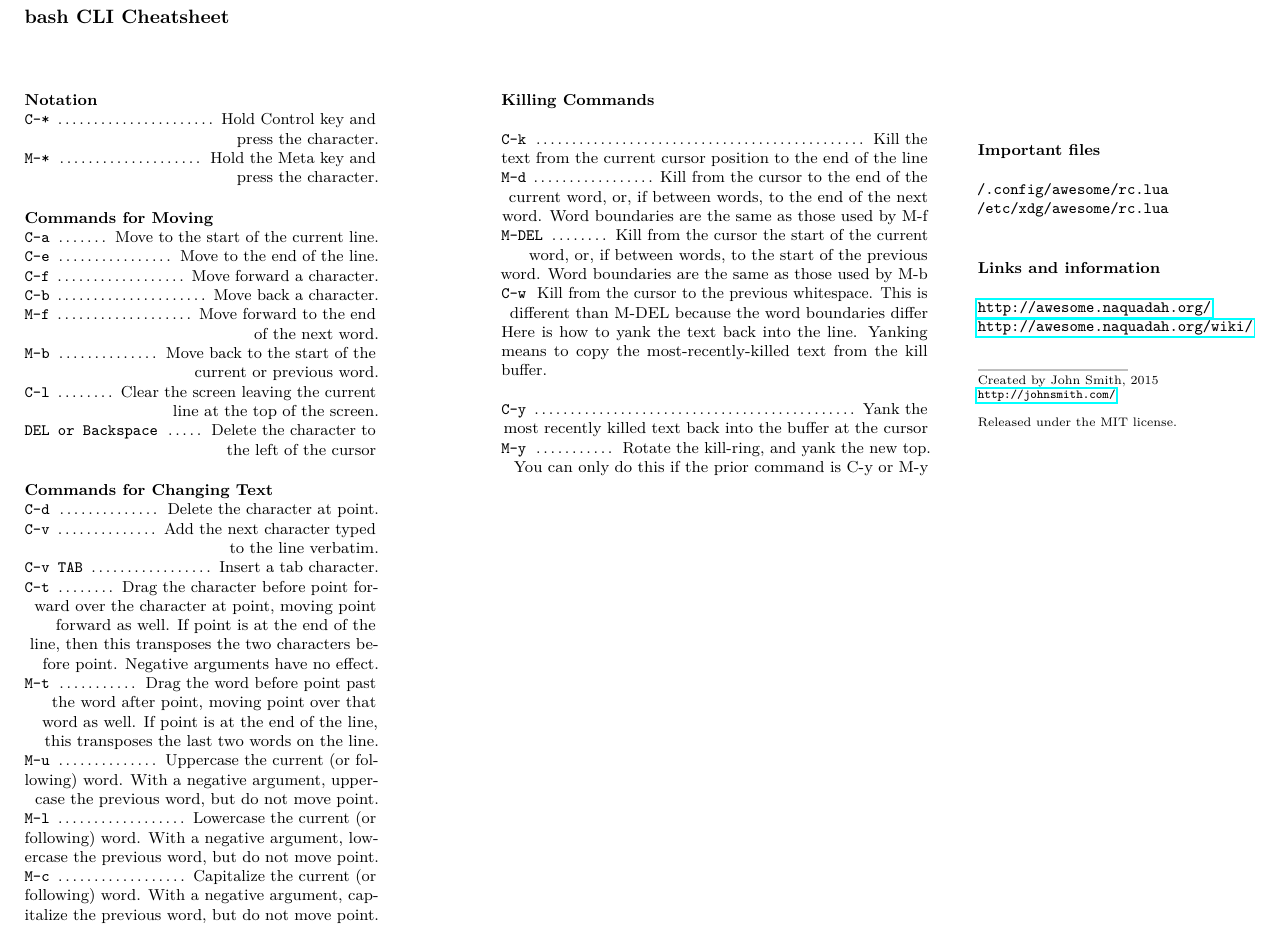
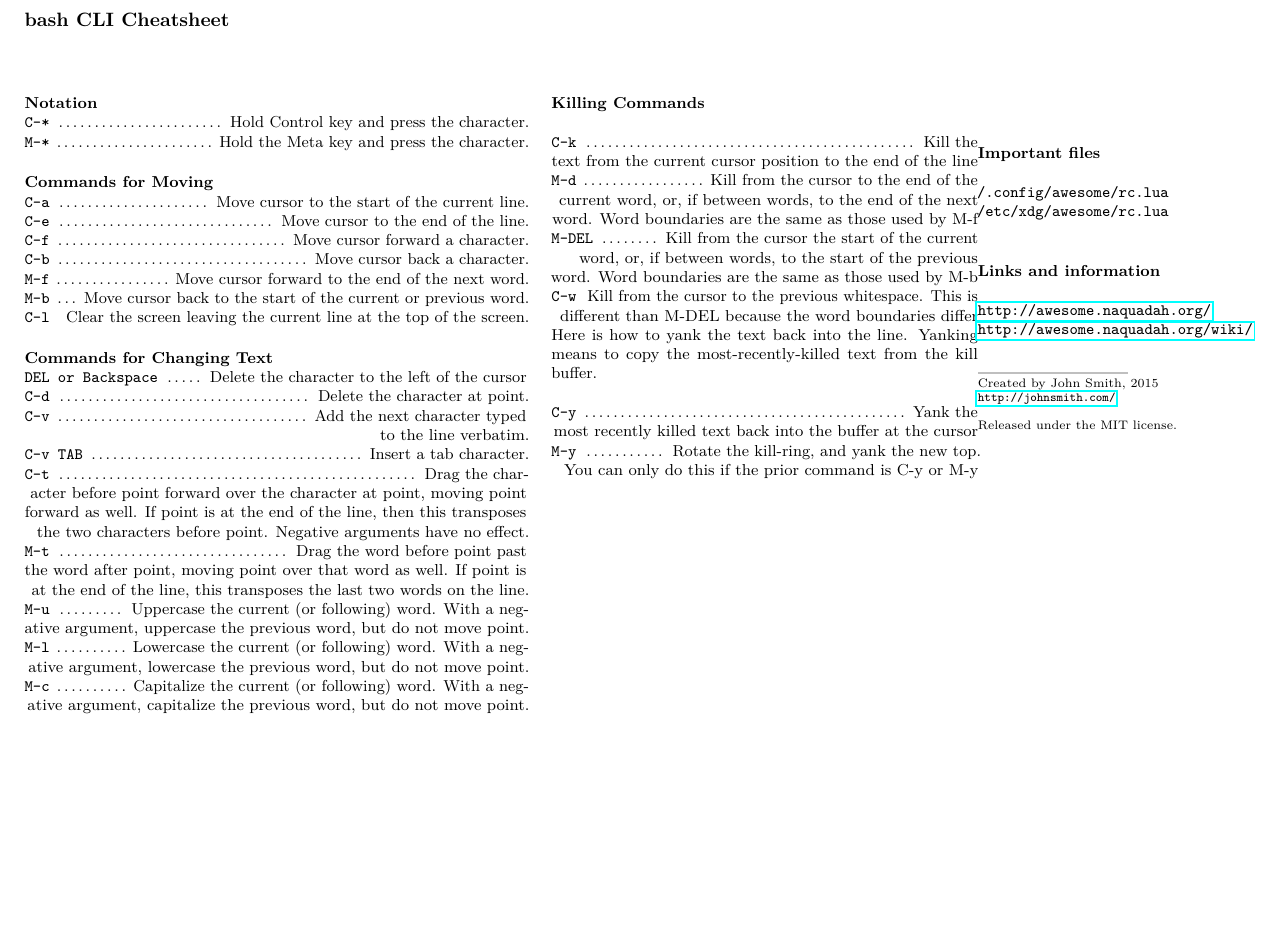
Before and after one commit to aoflaofl/BASH-CLI-cheatcheet, a LaTeX document (bash-cli-cheatsheet.tex): part of the page, cut so that both start at the same text, the shorter picture padded with empty space. Compiled offline with pdfLaTeX.

Commit message:
Changed spacing

```diff
--- a/bash-cli-cheatsheet.tex
+++ b/bash-cli-cheatsheet.tex
@@ -72,7 +72,7 @@ pdfkeywords={Random Software, Cheatsheet}
 %----------------------------------------------------------------------------------------
 
 \put(10,200){ % Position on the page to put the title
-\begin{minipage}[t]{210mm} % The size and alignment of the title
+\begin{minipage}[t]{250mm} % The size and alignment of the title
 \section*{bash CLI Cheatsheet} % Title
 \end{minipage}
 }
@@ -82,31 +82,32 @@ pdfkeywords={Random Software, Cheatsheet}
 %----------------------------------------------------------------------------------------
 
 \put(10,190){ % Divide the page
-\begin{minipage}[t]{70mm} % Create a box to house text
+\begin{minipage}[t]{100mm} % Create a box to house text
 
 %----------------------------------------------------------------------------------------
 %	HEADING ONE
 %----------------------------------------------------------------------------------------
 
 \sectiontitle{Notation}
-\command{C-*}{Hold Control key and \\ press the character.}
-\command{M-*}{Hold the Meta key and \\ press the character.}
+\command{C-*}{Hold Control key and press the character.}
+\command{M-*}{Hold the Meta key and press the character.}
 
 \sectiontitle{Commands for Moving}
-\command{C-a}{Move to the start of the current line.}
-\command{C-e}{Move to the end of the line.}
-\command{C-f}{Move forward a character.}
-\command{C-b}{Move back a character.}
-\command{M-f}{Move forward to the end \\ of the next word.}
-\command{M-b}{Move back to the start of the \\ current or previous word.}
-\command{C-l}{Clear the screen leaving the current \\ line at the top of the screen.}
-\command{DEL or Backspace}{Delete the character to \\ the left of the cursor}
+\command{C-a}{Move cursor to the start of the current line.}
+\command{C-e}{Move cursor to the end of the line.}
+\command{C-f}{Move cursor forward a character.}
+\command{C-b}{Move cursor back a character.}
+\command{M-f}{Move cursor forward to the end of the next word.}
+\command{M-b}{Move cursor back to the start of the current or previous word.}
+\command{C-l}{Clear the screen leaving the current line at the top of the screen.}
+
 
 %----------------------------------------------------------------------------------------
 %	HEADING TWO
 %----------------------------------------------------------------------------------------
 
 \sectiontitle{Commands for Changing Text}
+\command{DEL or Backspace}{Delete the character to the left of the cursor}
 \command{C-d}{Delete the character at point.}
 \command{C-v}{Add the next character typed \\ to the line verbatim.}
 \command{C-v TAB}{Insert a tab character.}
```
Also changed, not shown: bash-cli-cheatsheet.tex (2 more changed lines).
